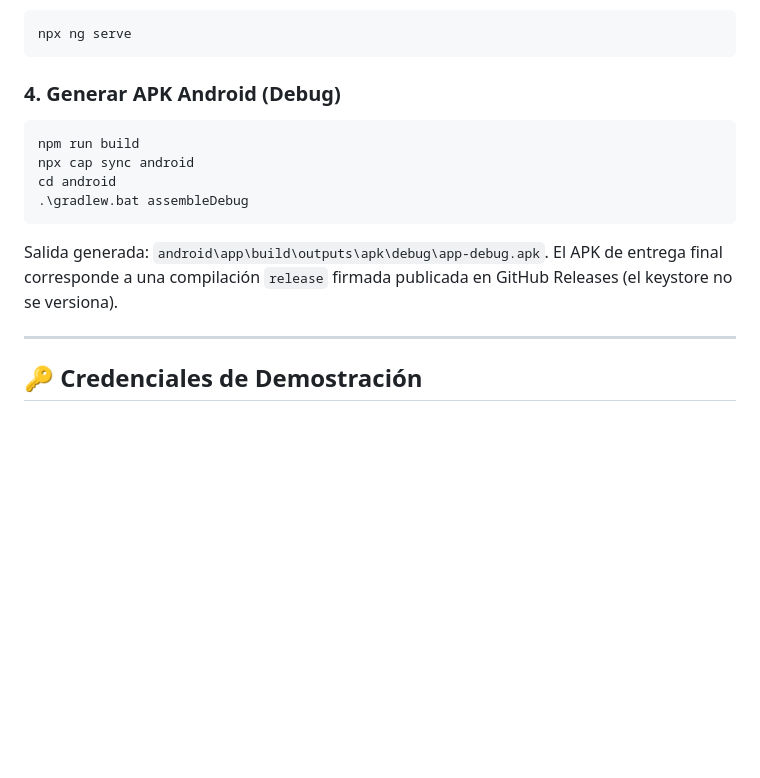
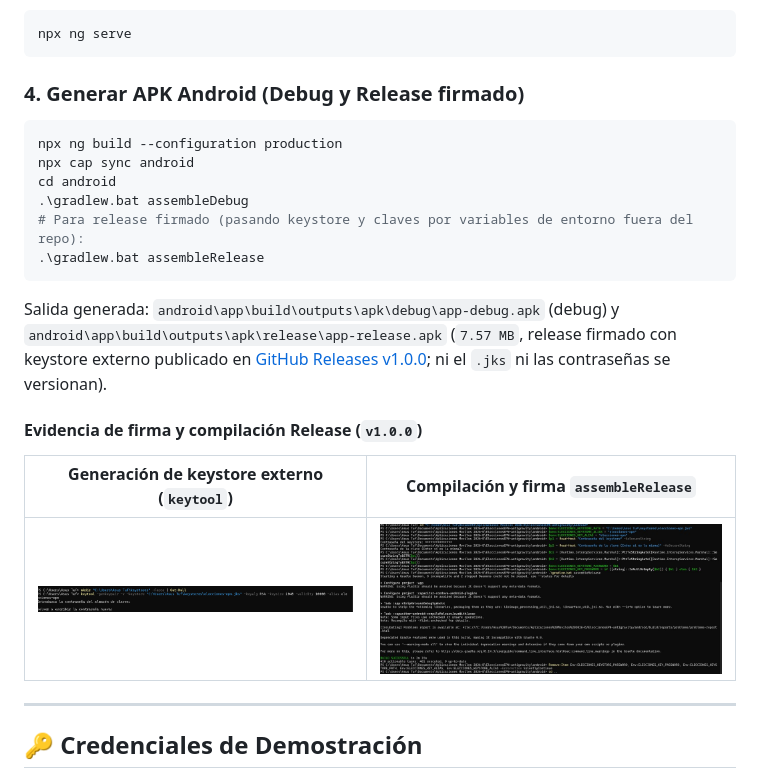
Before and after one commit to JimSul16/EleccionesEPN, a Markdown page: README.md, the part around the change. GitHub-like rendering; pictures changed too: docs/setup/img/firma-release-1.png (added), docs/setup/img/firma-release-2.jpg (added); blank space fills up the shorter version.

Commit message:
chore(android): configurar firma release por entorno y evidencias en README [A-12]

````diff
--- a/README.md
+++ b/README.md
@@ -185,14 +185,21 @@ Levantar la aplicación en navegador:
 npx ng serve
 ```
 
-### 4. Generar APK Android (Debug)
+### 4. Generar APK Android (Debug y Release firmado)
 ```powershell
-npm run build
+npx ng build --configuration production
 npx cap sync android
 cd android
 .\gradlew.bat assembleDebug
+# Para release firmado (pasando keystore y claves por variables de entorno fuera del repo):
+.\gradlew.bat assembleRelease
 ```
-Salida generada: `android\app\build\outputs\apk\debug\app-debug.apk`. El APK de entrega final corresponde a una compilación `release` firmada publicada en GitHub Releases (el keystore no se versiona).
+Salida generada: `android\app\build\outputs\apk\debug\app-debug.apk` (debug) y `android\app\build\outputs\apk\release\app-release.apk` (`7.57 MB`, release firmado con keystore externo publicado en [GitHub Releases v1.0.0](https://github.com/JimSul16/EleccionesEPN/releases/tag/v1.0.0); ni el `.jks` ni las contraseñas se versionan).
+
+#### Evidencia de firma y compilación Release (`v1.0.0`)
+| Generación de keystore externo (`keytool`) | Compilación y firma `assembleRelease` |
+|---|---|
+| ![Creación de keystore fuera del repo](docs/setup/img/firma-release-1.png) | ![Compilación release firmada](docs/setup/img/firma-release-2.jpg) |
 
 ---
 
````
Also changed, not shown: 1 other file.
